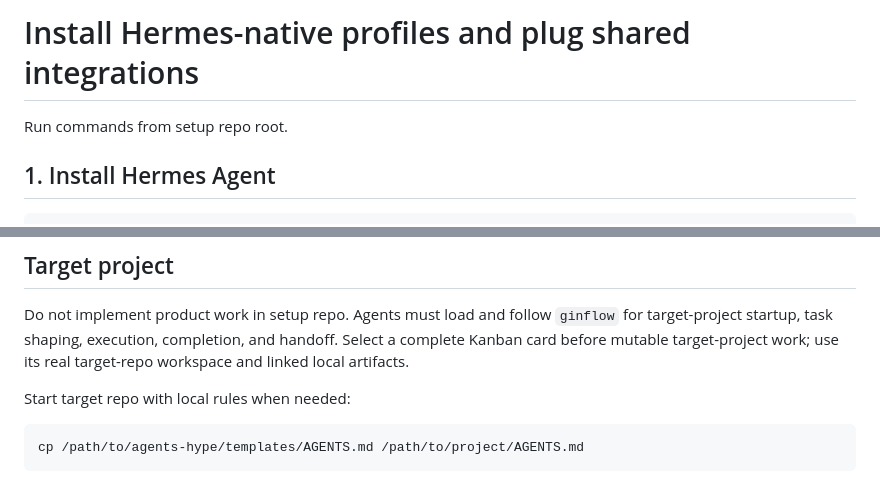
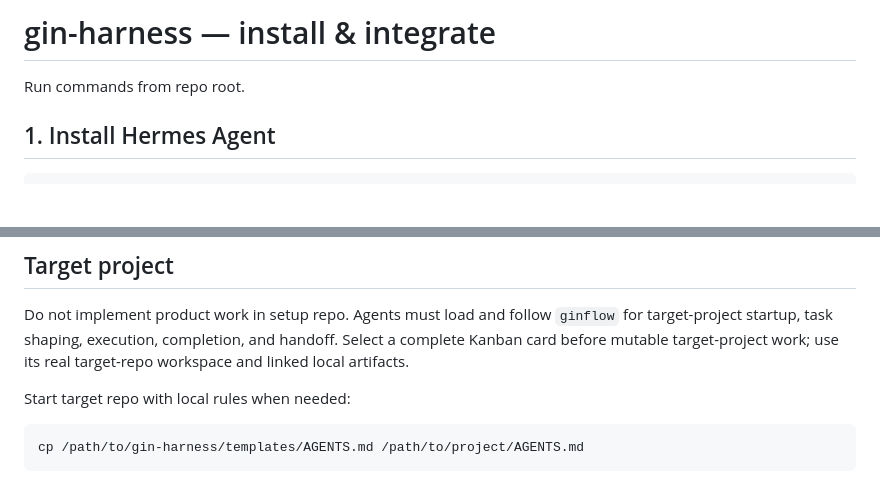
Before and after one commit to ginn1111/gin-harness, a Markdown page: INSTALL.md, 2 parts joined by grey strips. Drawn GitHub-style; blank space fills up the shorter version.

````diff
--- a/INSTALL.md
+++ b/INSTALL.md
@@ -1,6 +1,6 @@
-# Install Hermes-native profiles and plug shared integrations
+# gin-harness — install & integrate
 
-Run commands from setup repo root.
+Run commands from repo root.
 
 ## 1. Install Hermes Agent
 
@@ -138,5 +138,5 @@ Do not implement product work in setup repo. Agents must load and follow `ginflo
 Start target repo with local rules when needed:
 
 ```bash
-cp /path/to/agents-hype/templates/AGENTS.md /path/to/project/AGENTS.md
+cp /path/to/gin-harness/templates/AGENTS.md /path/to/project/AGENTS.md
 ```
````
Also changed, not shown: README.md (+1 -1 lines).
